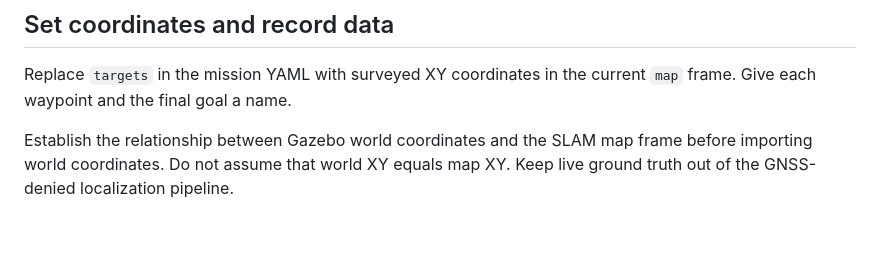
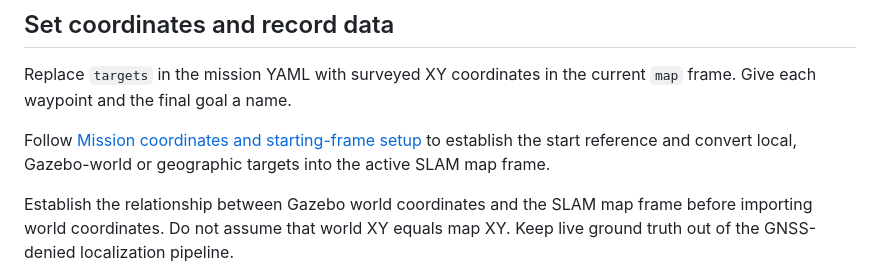
Before and after one commit to basu-repo/Journal_Work, a Markdown page: HIL/README.md, the part around the change. Drawn GitHub-style; blank space fills up the shorter version.

```diff
--- a/HIL/README.md
+++ b/HIL/README.md
@@ -125,6 +125,10 @@ View the planned route on `/dijkstra_lattice/path`.
 Replace `targets` in the mission YAML with surveyed XY coordinates in the
 current `map` frame. Give each waypoint and the final goal a name.
 
+Follow [Mission coordinates and starting-frame setup](docs/MISSION_COORDINATES.md)
+to establish the start reference and convert local, Gazebo-world or geographic
+targets into the active SLAM map frame.
+
 Establish the relationship between Gazebo world coordinates and the SLAM map
 frame before importing world coordinates. Do not assume that world XY equals
 map XY. Keep live ground truth out of the GNSS-denied localization pipeline.
```
Also changed, not shown: HIL/TEAM_CONFIGURATION.md (+4 -0 lines), HIL/docs/MISSION_COORDINATES.md (added, +170 -0 lines).
